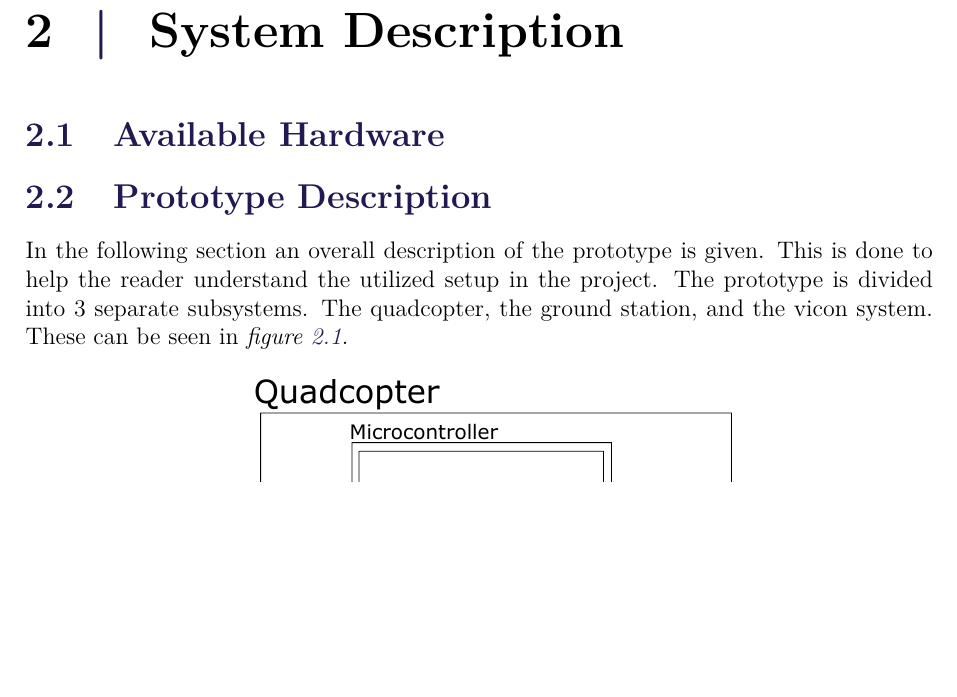
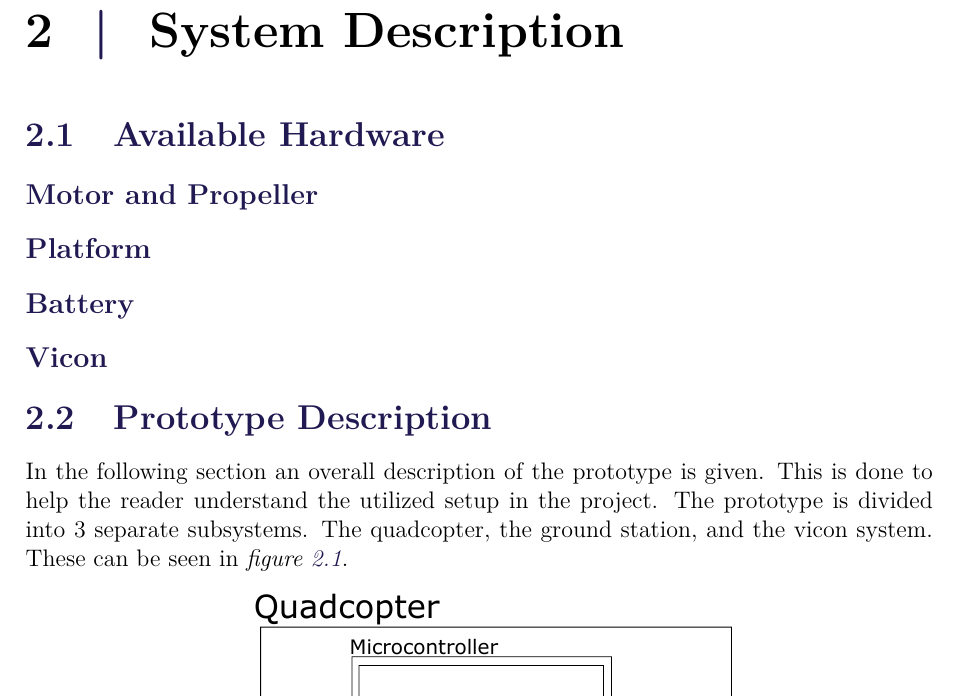
Before and after one commit to NielsSkov/p7-quadcopter-report, a LaTeX thesis (Worksheets/main.tex, which reads Worksheets/chapters/chapter02/AvailableHardware.tex): part of page 19 of 29, cut so that both start at the same text, the shorter picture padded with empty space. Compiled offline with pdfLaTeX.

Commit message:
Subsections in available hardware

```diff
--- a/Worksheets/chapters/chapter02/AvailableHardware.tex
+++ b/Worksheets/chapters/chapter02/AvailableHardware.tex
@@ -1 +1,9 @@
 \section{Available Hardware}
+
+\subsection{Motor and Propeller}
+
+\subsection{Platform}
+
+\subsection{Battery}
+
+\subsection{Vicon}
```
Also changed, not shown: Worksheets/main.tex (+1 -0 lines).
